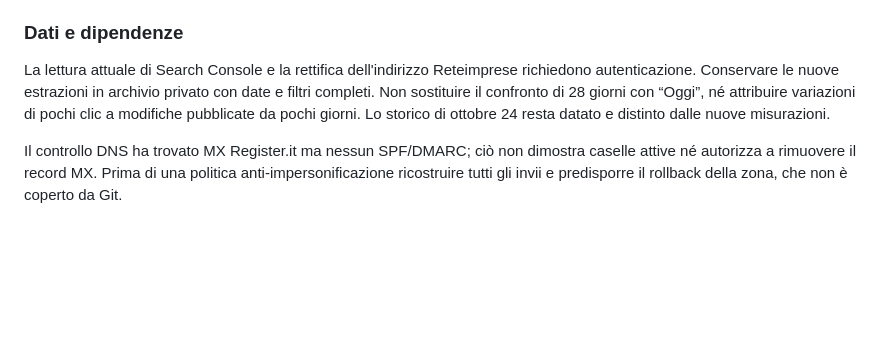
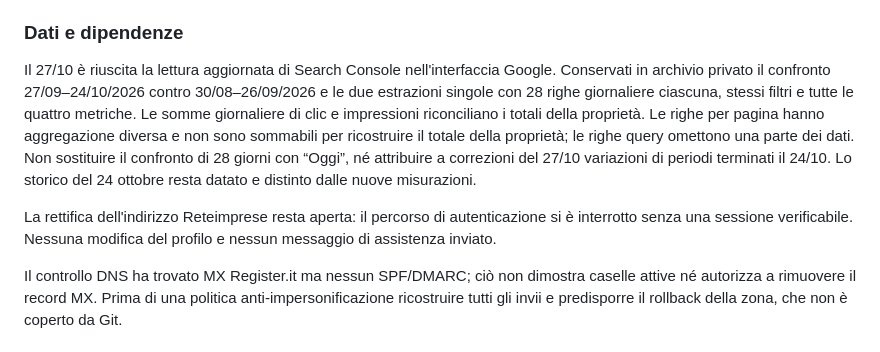
Before and after one commit to ermannocolazzogit/ermannocolazzo, a Markdown page: LEARNING.md, the part around the change. GitHub-like rendering; blank space fills up the shorter version.

```diff
--- a/LEARNING.md
+++ b/LEARNING.md
@@ -28,7 +28,9 @@ Conservati i due report Lighthouse del 27/10: ore 06:36, mobile prestazioni 87 e
 
 ### Dati e dipendenze
 
-La lettura attuale di Search Console e la rettifica dell'indirizzo Reteimprese richiedono autenticazione. Conservare le nuove estrazioni in archivio privato con date e filtri completi. Non sostituire il confronto di 28 giorni con “Oggi”, né attribuire variazioni di pochi clic a modifiche pubblicate da pochi giorni. Lo storico di ottobre 24 resta datato e distinto dalle nuove misurazioni.
+Il 27/10 è riuscita la lettura aggiornata di Search Console nell'interfaccia Google. Conservati in archivio privato il confronto 27/09–24/10/2026 contro 30/08–26/09/2026 e le due estrazioni singole con 28 righe giornaliere ciascuna, stessi filtri e tutte le quattro metriche. Le somme giornaliere di clic e impressioni riconciliano i totali della proprietà. Le righe per pagina hanno aggregazione diversa e non sono sommabili per ricostruire il totale della proprietà; le righe query omettono una parte dei dati. Non sostituire il confronto di 28 giorni con “Oggi”, né attribuire a correzioni del 27/10 variazioni di periodi terminati il 24/10. Lo storico del 24 ottobre resta datato e distinto dalle nuove misurazioni.
+
+La rettifica dell'indirizzo Reteimprese resta aperta: il percorso di autenticazione si è interrotto senza una sessione verificabile. Nessuna modifica del profilo e nessun messaggio di assistenza inviato.
 
 Il controllo DNS ha trovato MX Register.it ma nessun SPF/DMARC; ciò non dimostra caselle attive né autorizza a rimuovere il record MX. Prima di una politica anti-impersonificazione ricostruire tutti gli invii e predisporre il rollback della zona, che non è coperto da Git.
 
```
Also changed, not shown: CONTEXT.md (+4 -2 lines).
